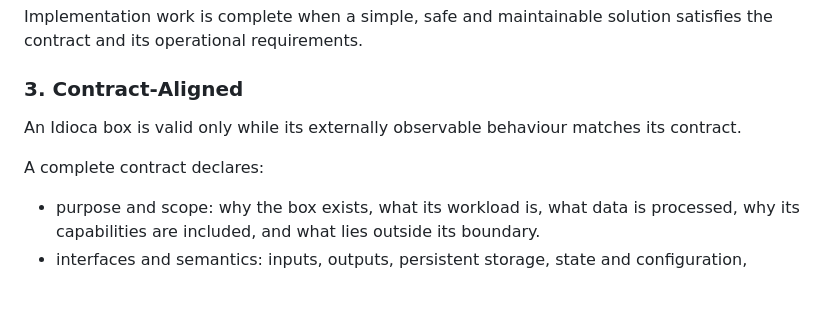
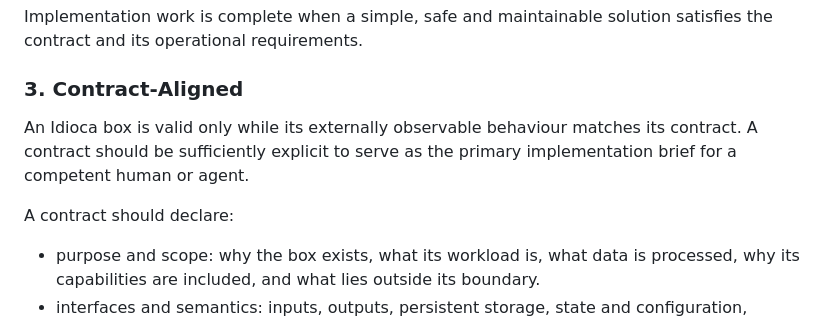
Before and after one commit to ainderfurth/idioca-box, a Markdown page: IdiocaSpec.md, the part around the change. Rendered like a GitHub page; blank space fills up the shorter version.

```diff
--- a/IdiocaSpec.md
+++ b/IdiocaSpec.md
@@ -45,9 +45,9 @@ Implementation work is complete when a simple, safe and maintainable solution sa
 
 ### 3. Contract-Aligned
 
-An Idioca box is valid only while its externally observable behaviour matches its contract.
+An Idioca box is valid only while its externally observable behaviour matches its contract. A contract should be sufficiently explicit to serve as the primary implementation brief for a competent human or agent.
 
-A complete contract declares:
+A contract should declare:
 * purpose and scope: why the box exists, what its workload is, what data is processed, why its capabilities are included, and what lies outside its boundary.
 * interfaces and semantics: inputs, outputs, persistent storage, state and configuration, temporary cache and working files, networking, APIs, errors and logs, operational behaviour, including their meaning where relevant.
 * verification: the externally visible acceptance criteria and tests that demonstrate compliance.
```
Also changed, not shown: contract.template.md (added, +75 -0 lines).
